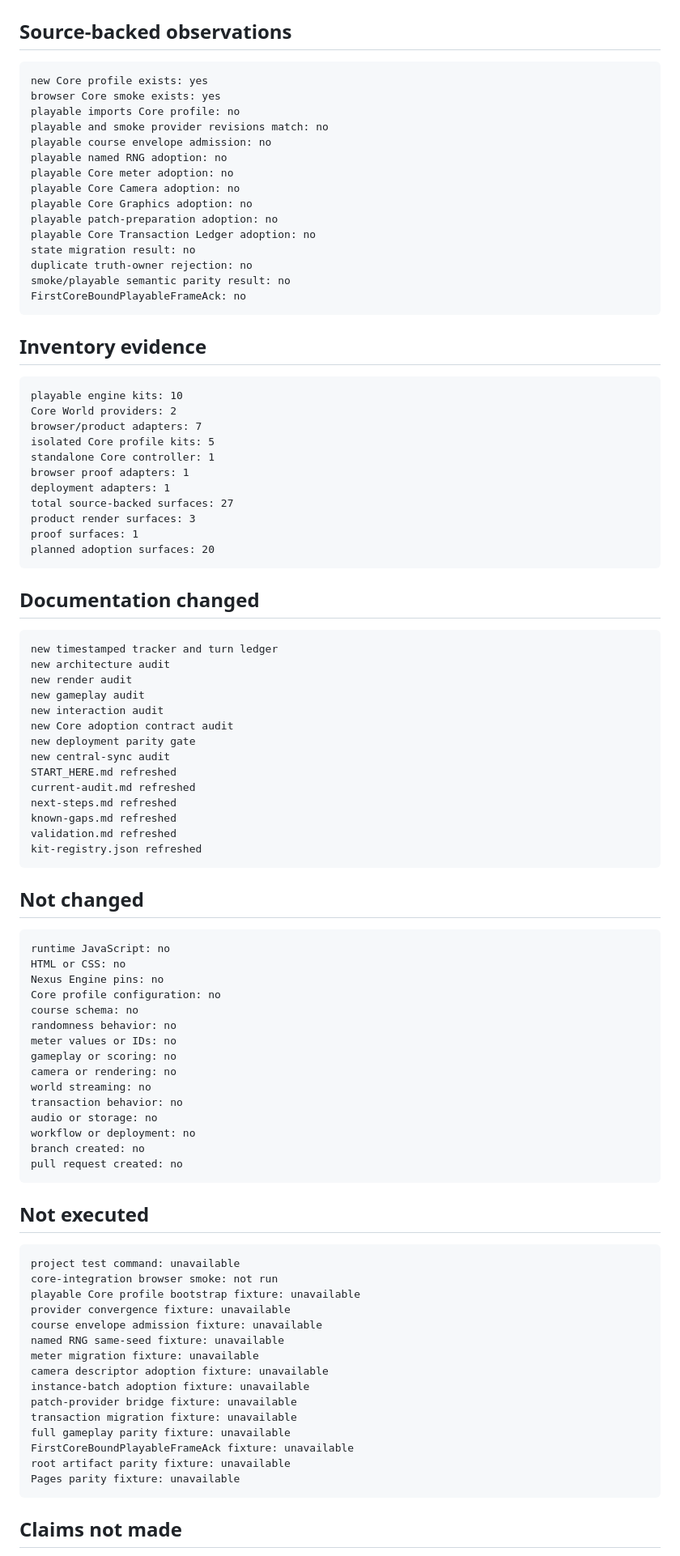
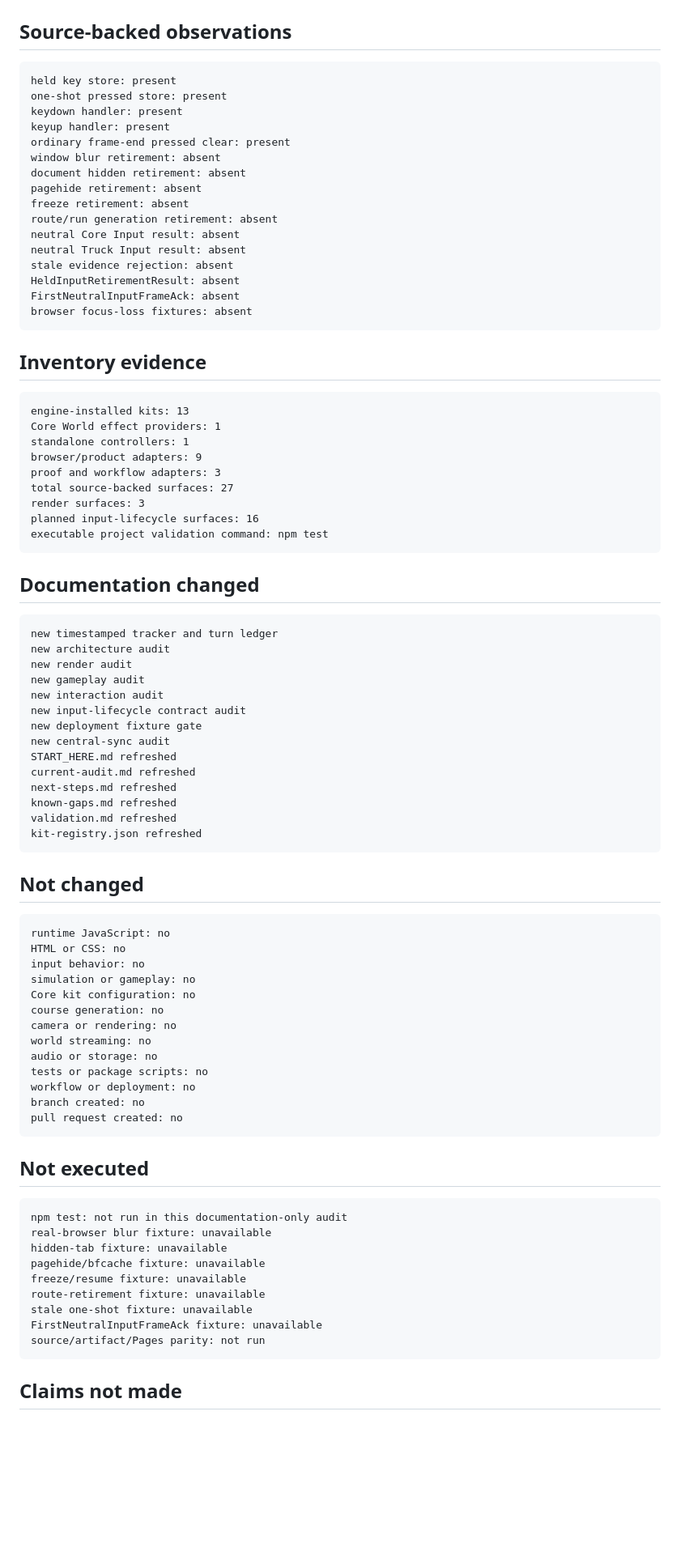
Before and after one commit to LuminaryLabs-Publish/TheLongHaul, a Markdown page: .agent/validation.md, the part around one of its changes. Shown at 81% size. Rendered like a GitHub page; blank space fills up the shorter version.

Commit message:
Validate Long Haul input lifecycle audit

````diff
--- a/.agent/validation.md
+++ b/.agent/validation.md
@@ -74,37 +78,36 @@ playable duplicate-operation ownership inspected: yes
 ## Source-backed observations
 
 ```txt
-new Core profile exists: yes
-browser Core smoke exists: yes
-playable imports Core profile: no
-playable and smoke provider revisions match: no
-playable course envelope admission: no
-playable named RNG adoption: no
-playable Core meter adoption: no
-playable Core Camera adoption: no
-playable Core Graphics adoption: no
-playable patch-preparation adoption: no
-playable Core Transaction Ledger adoption: no
-state migration result: no
-duplicate truth-owner rejection: no
-smoke/playable semantic parity result: no
-FirstCoreBoundPlayableFrameAck: no
+held key store: present
+one-shot pressed store: present
+keydown handler: present
+keyup handler: present
+ordinary frame-end pressed clear: present
+window blur retirement: absent
+document hidden retirement: absent
+pagehide retirement: absent
+freeze retirement: absent
+route/run generation retirement: absent
+neutral Core Input result: absent
+neutral Truck Input result: absent
+stale evidence rejection: absent
+HeldInputRetirementResult: absent
+FirstNeutralInputFrameAck: absent
+browser focus-loss fixtures: absent
 ```
 
 ## Inventory evidence
 
 ```txt
-playable engine kits: 10
-Core World providers: 2
-browser/product adapters: 7
-isolated Core profile kits: 5
-standalone Core controller: 1
-browser proof adapters: 1
-deployment adapters: 1
+engine-installed kits: 13
+Core World effect providers: 1
+standalone controllers: 1
+browser/product adapters: 9
+proof and workflow adapters: 3
 total source-backed surfaces: 27
-product render surfaces: 3
-proof surfaces: 1
-planned adoption surfaces: 20
+render surfaces: 3
+planned input-lifecycle surfaces: 16
+executable project validation command: npm test
 ```
 
 ## Documentation changed
@@ -115,8 +118,8 @@ new architecture audit
 new render audit
 new gameplay audit
 new interaction audit
-new Core adoption contract audit
-new deployment parity gate
+new input-lifecycle contract audit
+new deployment fixture gate
 new central-sync audit
 START_HERE.md refreshed
 current-audit.md refreshed
@@ -131,16 +134,14 @@ kit-registry.json refreshed
 ```txt
 runtime JavaScript: no
 HTML or CSS: no
-Nexus Engine pins: no
-Core profile configuration: no
-course schema: no
-randomness behavior: no
-meter values or IDs: no
-gameplay or scoring: no
+input behavior: no
+simulation or gameplay: no
+Core kit configuration: no
+course generation: no
 camera or rendering: no
 world streaming: no
-transaction behavior: no
 audio or storage: no
+tests or package scripts: no
 workflow or deployment: no
 branch created: no
 pull request created: no
@@ -149,21 +150,15 @@ pull request created: no
 ## Not executed
 
 ```txt
-project test command: unavailable
-core-integration browser smoke: not run
-playable Core profile bootstrap fixture: unavailable
-provider convergence fixture: unavailable
-course envelope admission fixture: unavailable
-named RNG same-seed fixture: unavailable
-meter migration fixture: unavailable
-camera descriptor adoption fixture: unavailable
-instance-batch adoption fixture: unavailable
-patch-provider bridge fixture: unavailable
-transaction migration fixture: unavailable
-full gameplay parity fixture: unavailable
-FirstCoreBoundPlayableFrameAck fixture: unavailable
-root artifact parity fixture: unavailable
-Pages parity fixture: unavailable
+npm test: not run in this documentation-only audit
+real-browser blur fixture: unavailable
+hidden-tab fixture: unavailable
+pagehide/bfcache fixture: unavailable
+freeze/resume fixture: unavailable
+route-retirement fixture: unavailable
+stale one-shot fixture: unavailable
+FirstNeutralInputFrameAck fixture: unavailable
+source/artifact/Pages parity: not run
 ```
 
 ## Claims not made
````
Also changed, not shown: other parts of .agent/validation.md (+38 -34 lines).
